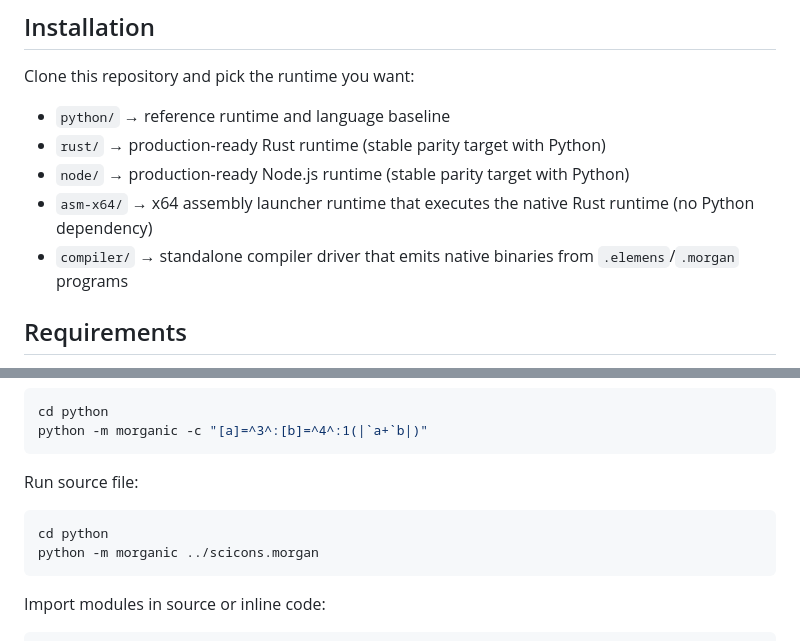
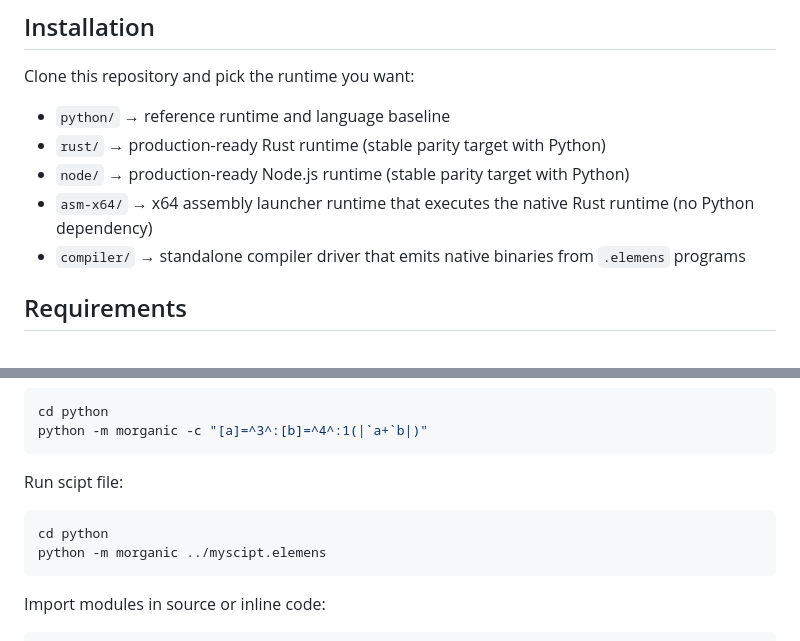
Before and after one commit to creatorlink111/Morganic, a Markdown page: README.md, 2 parts joined by grey strips. Drawn GitHub-style.

Commit message:
Fix README for compiler description and script file name
Updated README to reflect changes in compiler and script file naming.

````diff
--- a/README.md
+++ b/README.md
@@ -9,7 +9,7 @@ Clone this repository and pick the runtime you want:
 - `rust/` → production-ready Rust runtime (stable parity target with Python)
 - `node/` → production-ready Node.js runtime (stable parity target with Python)
 - `asm-x64/` → x64 assembly launcher runtime that executes the native Rust runtime (no Python dependency)
-- `compiler/` → standalone compiler driver that emits native binaries from `.elemens`/`.morgan` programs
+- `compiler/` → standalone compiler driver that emits native binaries from `.elemens` programs
 
 ## Requirements
 
@@ -41,11 +41,11 @@ cd python
 python -m morganic -c "[a]=^3^:[b]=^4^:1(|`a+`b|)"
 ```
 
-Run source file:
+Run scipt file:
 
 ```bash
 cd python
-python -m morganic ../scicons.morgan
+python -m morganic ../myscipt.elemens
 ```
 
 Import modules in source or inline code:
````
